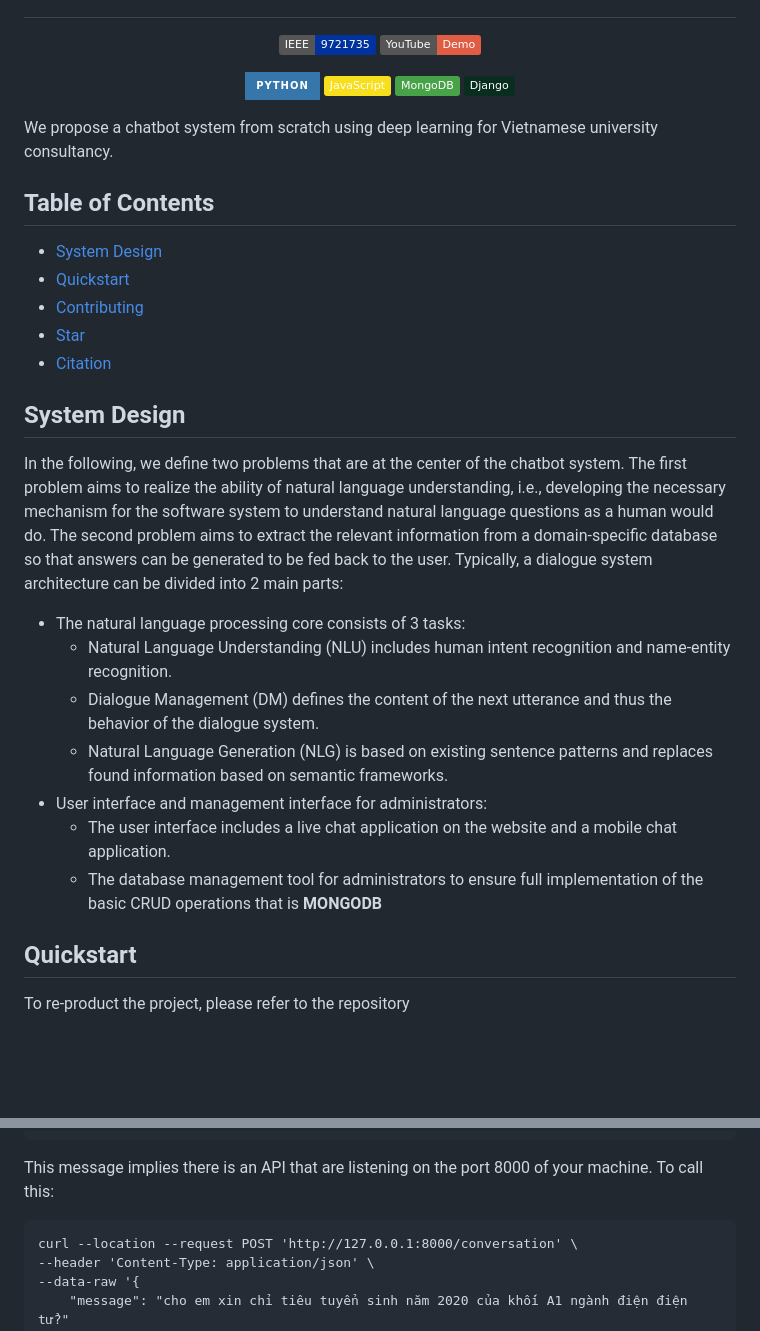
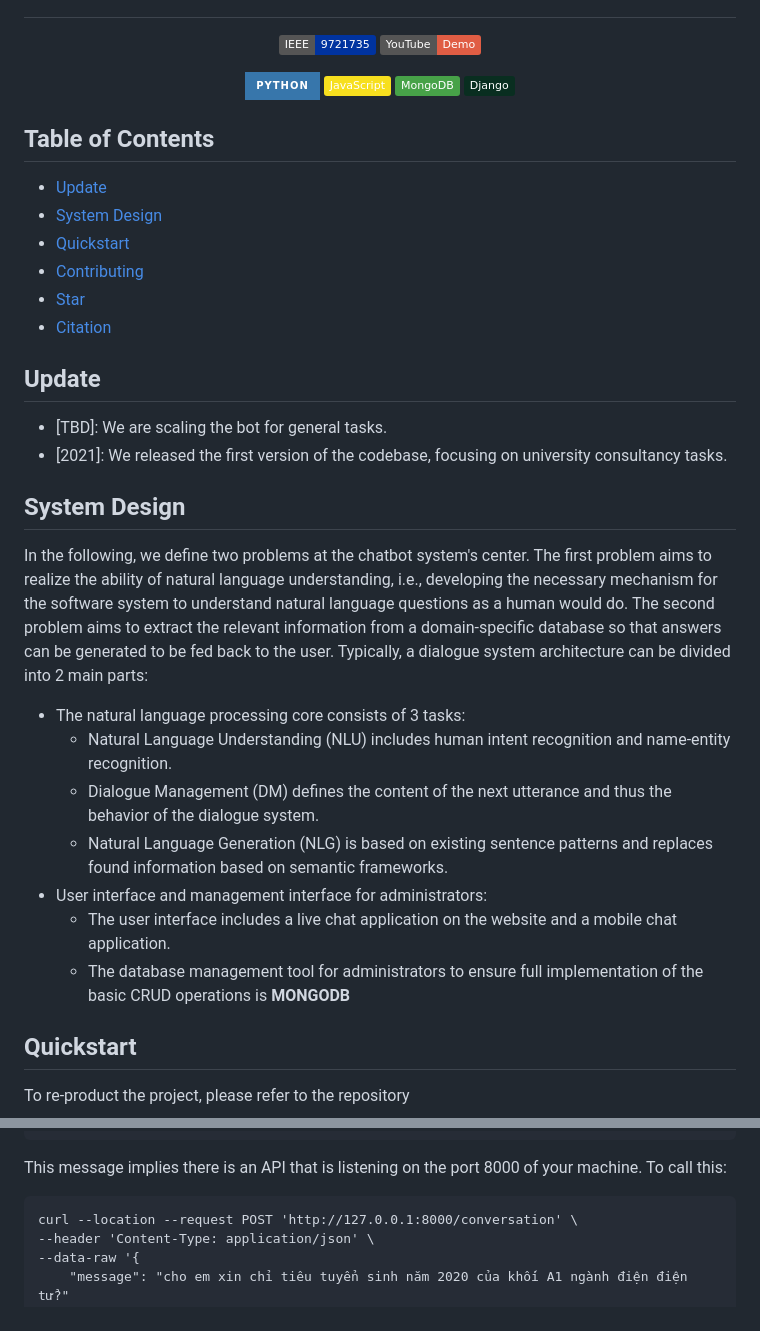
Before and after one commit to taindp98/Vietnamese-Chatbot, a Markdown page: README.md, 2 parts joined by grey strips. Rendered like a GitHub page; badges without logos; blank space fills up the shorter version.

````diff
--- a/README.md
+++ b/README.md
@@ -20,19 +20,22 @@
 <img alt="Django" src="https://img.shields.io/badge/Django-092E20?logo=django&logoColor=white&style=flat" />
 </p>
 
-We propose a chatbot system from scratch using deep learning for Vietnamese university consultancy.
-
 ## Table of Contents
 
+- [Update](#update)
 - [System Design](#system-design)
 - [Quickstart](#quickstart)
 - [Contributing](#contributing)
 - [Star](#star)
 - [Citation](#citation)
 
+## Update
+- [TBD]: We are scaling the bot for general tasks.
+- [2021]: We released the first version of the codebase, focusing on university consultancy tasks.
+
 ## System Design
 
-In the following, we define two problems that are at the center of the chatbot system. The first problem aims to realize the ability of natural language understanding, i.e., developing the necessary mechanism for the software system to understand natural language questions as a human would do. The second problem aims to extract the relevant information from a domain-specific database so that answers can be generated to be fed back to the user. Typically, a dialogue system architecture can be divided into 2 main parts:
+In the following, we define two problems at the chatbot system's center. The first problem aims to realize the ability of natural language understanding, i.e., developing the necessary mechanism for the software system to understand natural language questions as a human would do. The second problem aims to extract the relevant information from a domain-specific database so that answers can be generated to be fed back to the user. Typically, a dialogue system architecture can be divided into 2 main parts:
 
 - The natural language processing core consists of 3 tasks:
     - Natural Language Understanding (NLU) includes human intent recognition and name-entity recognition.
@@ -40,7 +43,7 @@ In the following, we define two problems that are at the center of the chatbot s
     - Natural Language Generation (NLG) is based on existing sentence patterns and replaces found information based on semantic frameworks.
 - User interface and management interface for administrators:
     - The user interface includes a live chat application on the website and a mobile chat application.
-    - The database management tool for administrators to ensure full implementation of the basic CRUD operations that is **MONGODB**
+    - The database management tool for administrators to ensure full implementation of the basic CRUD operations is **MONGODB**
 
 ## Quickstart
 
@@ -97,7 +100,7 @@ Django version 3.2.20, using settings 'backend.settings'
 Starting development server at http://127.0.0.1:8000/
 Quit the server with CTRL-BREAK.
 ```
-This message implies there is an API that are listening on the port 8000 of your machine. To call this:
+This message implies there is an API that is listening on the port 8000 of your machine. To call this:
 ```cURL
 curl --location --request POST 'http://127.0.0.1:8000/conversation' \
 --header 'Content-Type: application/json' \
````
